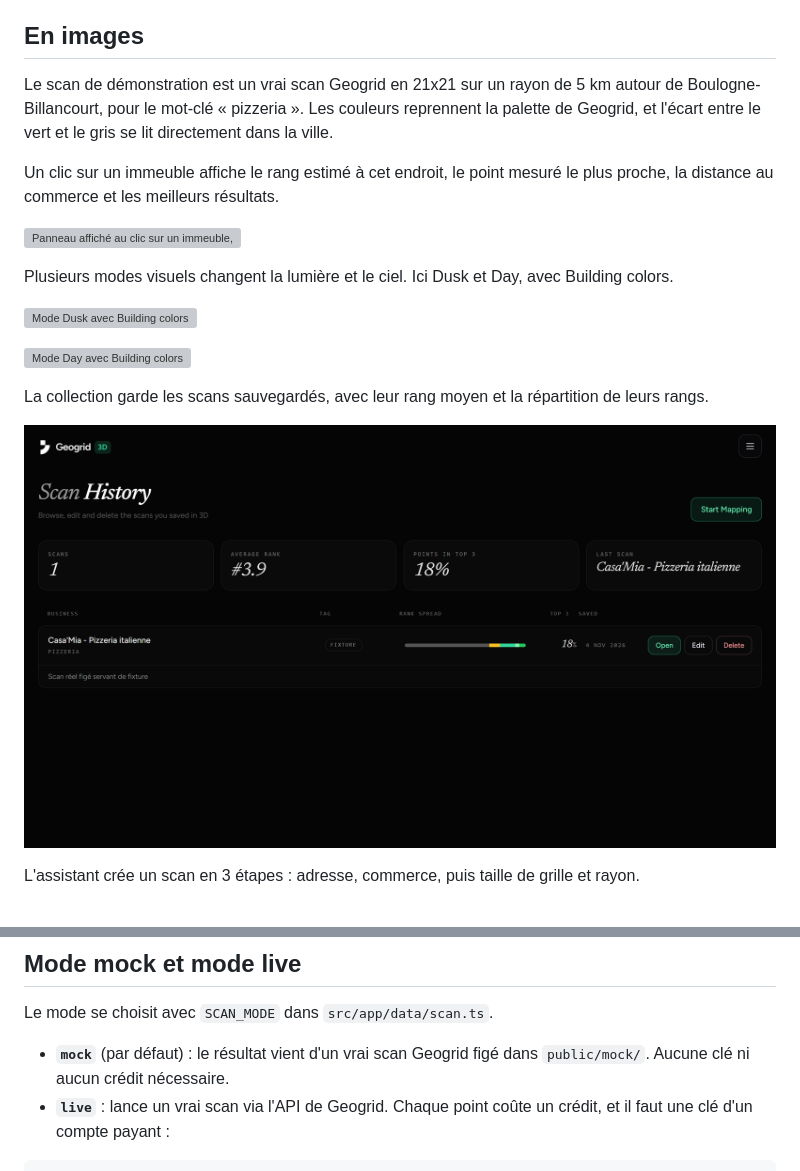
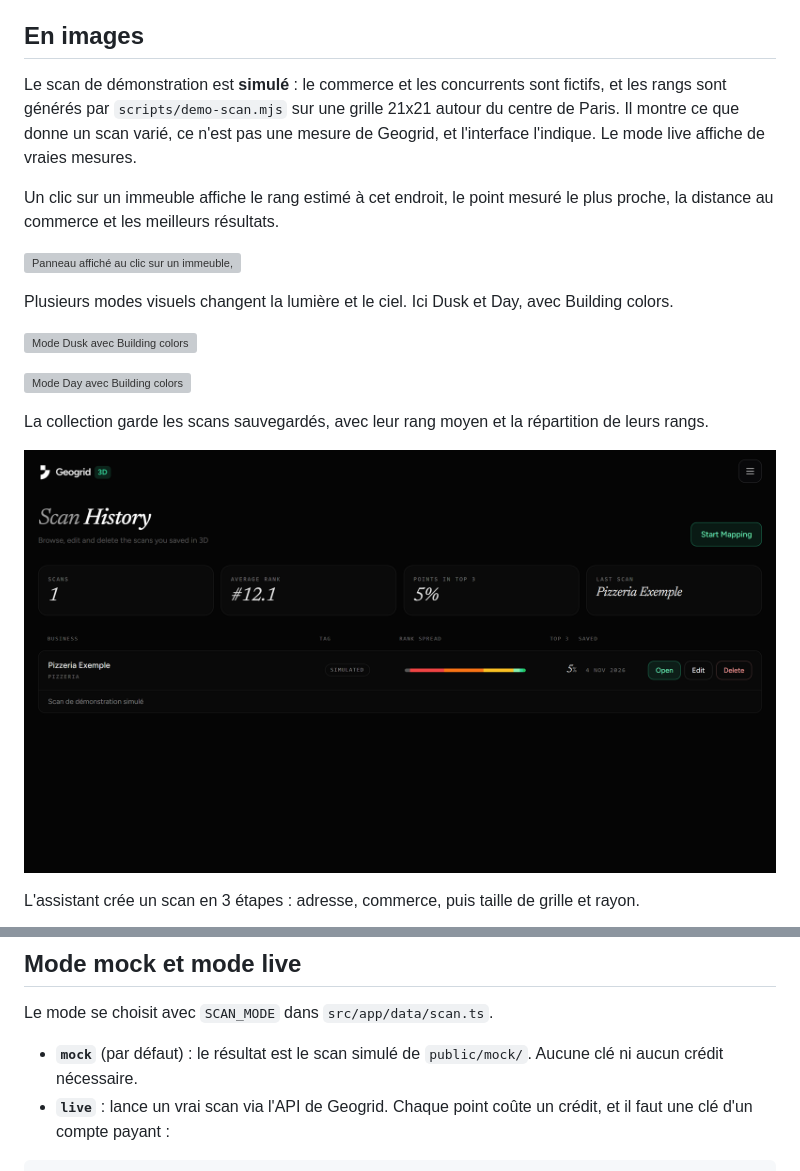
Before and after one commit to TomaTV/geogrid-3d, a Markdown page: README.md, 2 parts joined by grey strips. Rendered like a GitHub page; pictures changed too: docs/collection.png; grey boxes are pictures that could not be loaded.

Commit message:
feat(3d): scan de démonstration simulé et annoncé comme tel, section sur l'usage de l'IA, zone détaillée réduite
Co-Authored-By: Claude Opus 5.5 <noreply@anthropic.com>

````diff
--- a/README.md
+++ b/README.md
@@ -12,7 +12,7 @@ Le rang est mesuré aux points du scan, pas à chaque immeuble. Entre deux point
 
 ## En images
 
-Le scan de démonstration est un vrai scan Geogrid en 21x21 sur un rayon de 5 km autour de Boulogne-Billancourt, pour le mot-clé « pizzeria ». Les couleurs reprennent la palette de Geogrid, et l'écart entre le vert et le gris se lit directement dans la ville.
+Le scan de démonstration est **simulé** : le commerce et les concurrents sont fictifs, et les rangs sont générés par `scripts/demo-scan.mjs` sur une grille 21x21 autour du centre de Paris. Il montre ce que donne un scan varié, ce n'est pas une mesure de Geogrid, et l'interface l'indique. Le mode live affiche de vraies mesures.
 
 Un clic sur un immeuble affiche le rang estimé à cet endroit, le point mesuré le plus proche, la distance au commerce et les meilleurs résultats.
 
@@ -72,7 +72,7 @@ Au premier lancement, `db.json` est créé à partir de `db.seed.json`. Ce fichi
 
 Le mode se choisit avec `SCAN_MODE` dans `src/app/data/scan.ts`.
 
-- **`mock`** (par défaut) : le résultat vient d'un vrai scan Geogrid figé dans `public/mock/`. Aucune clé ni aucun crédit nécessaire.
+- **`mock`** (par défaut) : le résultat est le scan simulé de `public/mock/`. Aucune clé ni aucun crédit nécessaire.
 - **`live`** : lance un vrai scan via l'API de Geogrid. Chaque point coûte un crédit, et il faut une clé d'un compte payant :
 
 ```bash
````
Also changed, not shown: other parts of README.md (+33 -2 lines), NOTES-IA.md (+7 -2 lines), 15 other files.
